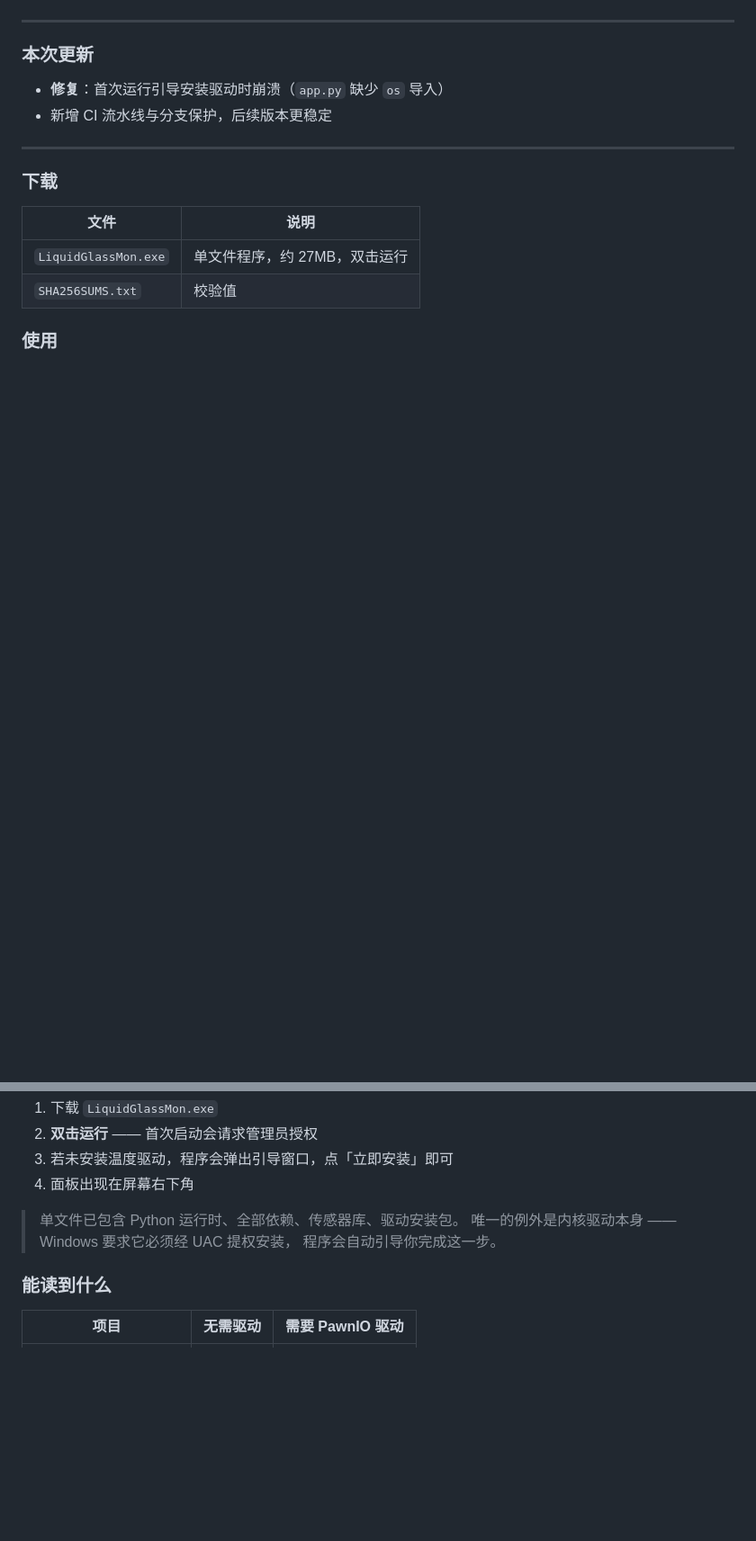
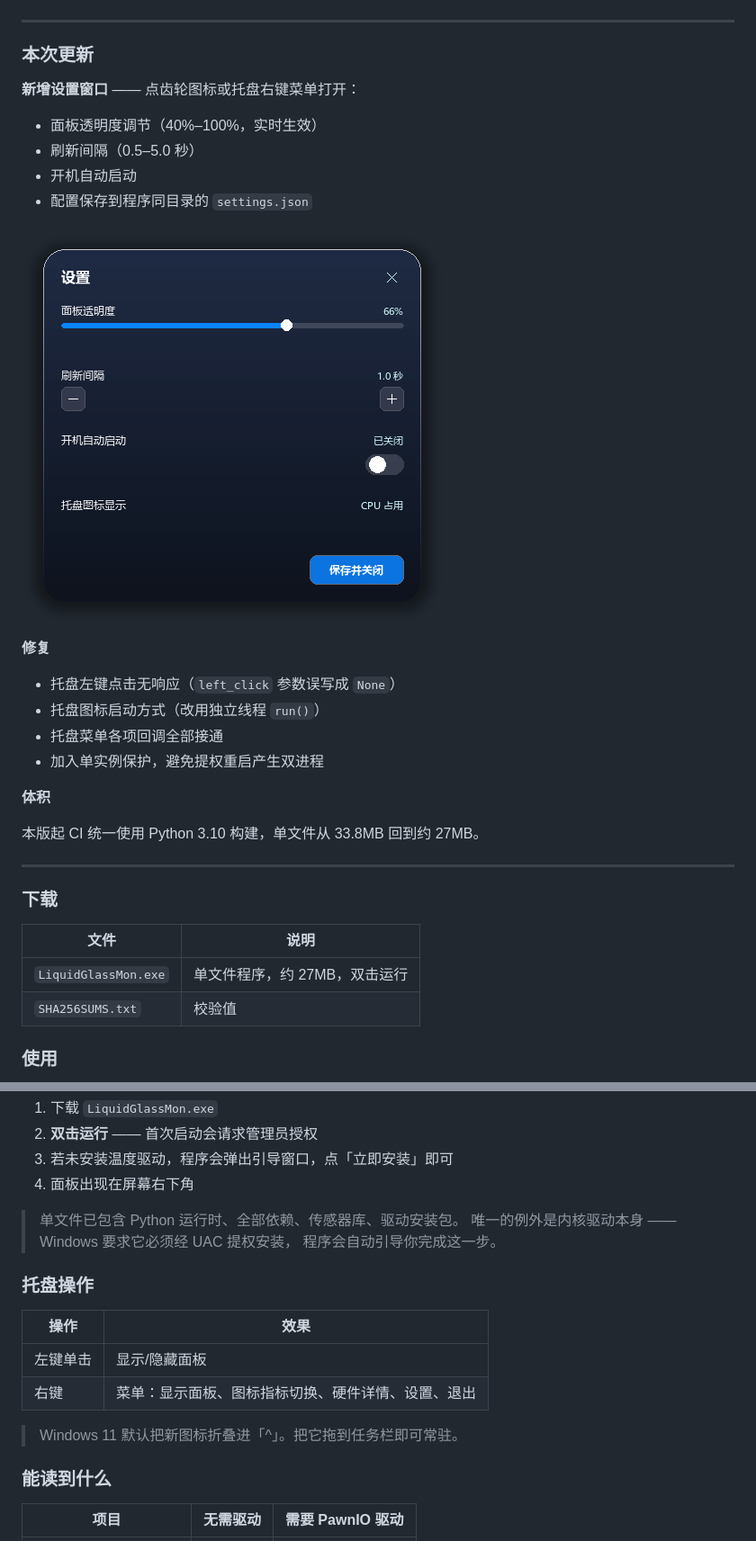
Before and after one commit to fanggafa/hwmon-glass, a Markdown page: RELEASE_NOTES.md, 2 parts joined by grey strips. Shown at 90% size. Drawn GitHub-style; pictures changed too: docs/settings_sheet.png (added); blank space fills up the shorter version.

```diff
--- a/RELEASE_NOTES.md
+++ b/RELEASE_NOTES.md
@@ -8,8 +8,25 @@ Windows 系统托盘硬件监控面板，iOS 26 液态玻璃风格。**开箱即
 
 ### 本次更新
 
-- **修复**：首次运行引导安装驱动时崩溃（`app.py` 缺少 `os` 导入）
-- 新增 CI 流水线与分支保护，后续版本更稳定
+**新增设置窗口** —— 点齿轮图标或托盘右键菜单打开：
+
+- 面板透明度调节（40%–100%，实时生效）
+- 刷新间隔（0.5–5.0 秒）
+- 开机自动启动
+- 配置保存到程序同目录的 `settings.json`
+
+![settings](https://raw.githubusercontent.com/fanggafa/hwmon-glass/main/docs/settings_sheet.png)
+
+**修复**
+
+- 托盘左键点击无响应（`left_click` 参数误写成 `None`）
+- 托盘图标启动方式（改用独立线程 `run()`）
+- 托盘菜单各项回调全部接通
+- 加入单实例保护，避免提权重启产生双进程
+
+**体积**
+
+本版起 CI 统一使用 Python 3.10 构建，单文件从 33.8MB 回到约 27MB。
 
 ---
 
@@ -31,6 +48,15 @@ Windows 系统托盘硬件监控面板，iOS 26 液态玻璃风格。**开箱即
 > 唯一的例外是内核驱动本身 —— Windows 要求它必须经 UAC 提权安装，
 > 程序会自动引导你完成这一步。
 
+### 托盘操作
+
+| 操作 | 效果 |
+| --- | --- |
+| 左键单击 | 显示/隐藏面板 |
+| 右键 | 菜单：显示面板、图标指标切换、硬件详情、设置、退出 |
+
+> Windows 11 默认把新图标折叠进「^」。把它拖到任务栏即可常驻。
+
 ### 能读到什么
 
 | 项目 | 无需驱动 | 需要 PawnIO 驱动 |
```
Also changed, not shown: other parts of RELEASE_NOTES.md (+2 -2 lines), CHANGELOG.md (+21 -0 lines), 9 other files.
